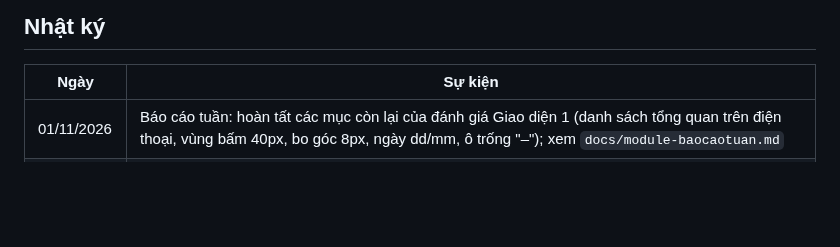
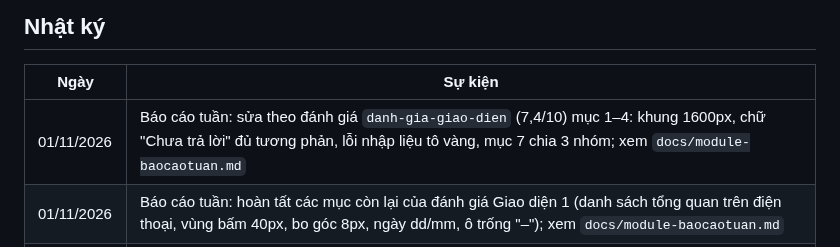
Before and after one commit to tinthanhgroup/BH, a Markdown page: STATUS.md, the part around the change. Rendered like a GitHub page; blank space fills up the shorter version.

```diff
--- a/STATUS.md
+++ b/STATUS.md
@@ -36,6 +36,7 @@ Hệ thống đang chạy, auto-sync bình thường. Đơn T10 đã đặt, HTV
 ## Nhật ký
 | Ngày | Sự kiện |
 |---|---|
+| 01/11/2026 | Báo cáo tuần: sửa theo đánh giá `danh-gia-giao-dien` (7,4/10) mục 1–4: khung 1600px, chữ "Chưa trả lời" đủ tương phản, lỗi nhập liệu tô vàng, mục 7 chia 3 nhóm; xem `docs/module-baocaotuan.md` |
 | 01/11/2026 | Báo cáo tuần: hoàn tất các mục còn lại của đánh giá Giao diện 1 (danh sách tổng quan trên điện thoại, vùng bấm 40px, bo góc 8px, ngày dd/mm, ô trống "–"); xem `docs/module-baocaotuan.md` |
 | 31/10/2026 | Báo cáo tuần: sửa giao diện theo đánh giá Giao diện 1 (hết tràn ngang điện thoại, bỏ đậm 600, dòng tóm tắt việc 2 mẩu, bỏ viền màu và biểu tượng, bớt màu KPI, đầu bảng nền nhạt); xem `docs/module-baocaotuan.md` |
 | 31/10/2026 | Báo cáo tuần: chốt 3 file — NT (gồm Phan Rang, bán hàng PR do Duy báo cáo), PY, ĐL (gồm Bảo Lộc); không tạo file riêng PR, BL; xem `docs/module-baocaotuan.md` |
```
Also changed, not shown: docs/giao-dien-va-phan-quyen.md (+1 -1 lines), docs/module-baocaotuan.md (+2 -1 lines).
